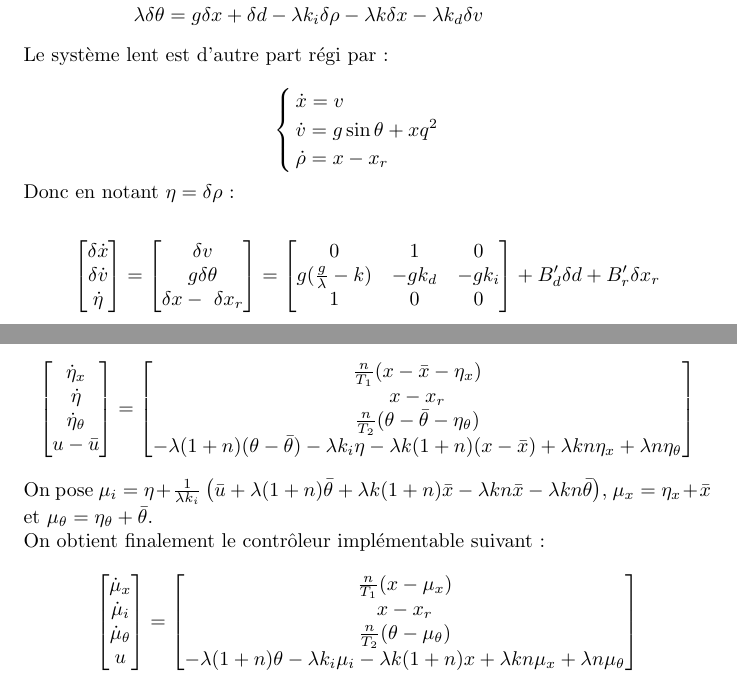
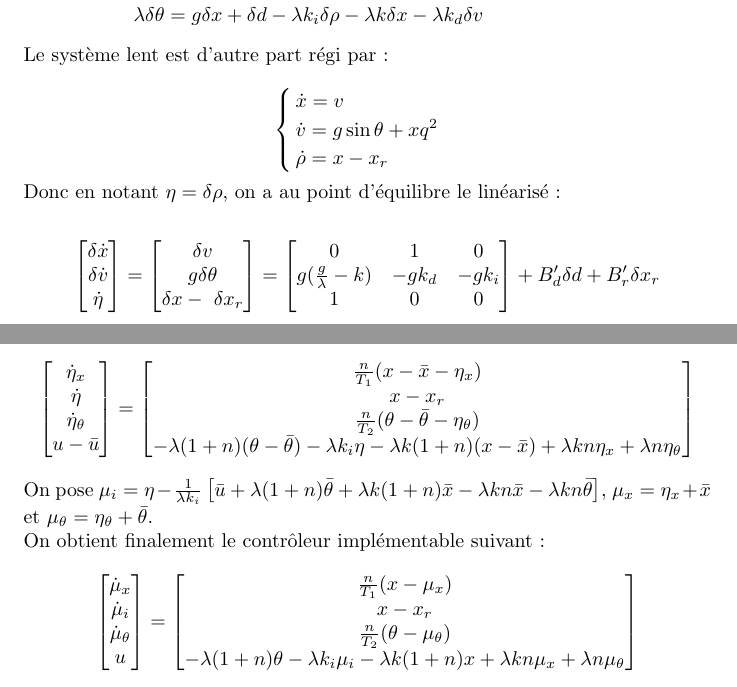
Before and after one commit to 20castro/Projet-AUTO, a LaTeX document (projet.tex): two parts of pages 6 and 8 of 12, joined at a grey line, cut so that both start at the same text. Compiled offline with pdfLaTeX.

Commit message:
Relecture

```diff
--- a/projet.tex
+++ b/projet.tex
@@ -424,7 +424,7 @@ Alors :
 	\end{cases}
 \]
 
-\noindent Donc en notant $\eta = \delta \rho$ :
+\noindent Donc en notant $\eta = \delta \rho$, on a au point d'équilibre le linéarisé :
 
 \[
 	\begin{bmatrix}
@@ -562,9 +562,9 @@ $\delta x_r \to x_r - \bar x$, $\delta \theta \to \theta - \bar \theta$ et $\del
 	\end{bmatrix}
 \]
 
-\noindent On pose  $\mu_i = \eta + \inv{\lambda k_i} \left( \bar u +
+\noindent On pose  $\mu_i = \eta - \inv{\lambda k_i} \left[ \bar u +
 \lambda (1 + n) \bar \theta + \lambda k (1 + n) \bar x - \lambda k n \bar x -
-\lambda k n \bar \theta \right)$, $\mu_x = \eta_x + \bar x$ et $\mu_\theta = \eta_\theta + \bar \theta$.
+\lambda k n \bar \theta \right]$, $\mu_x = \eta_x + \bar x$ et $\mu_\theta = \eta_\theta + \bar \theta$.
 
 \noindent On obtient finalement le contrôleur implémentable suivant :
 
```
Also changed, not shown: projet.pdf, projet.tex (6 more changed lines).
